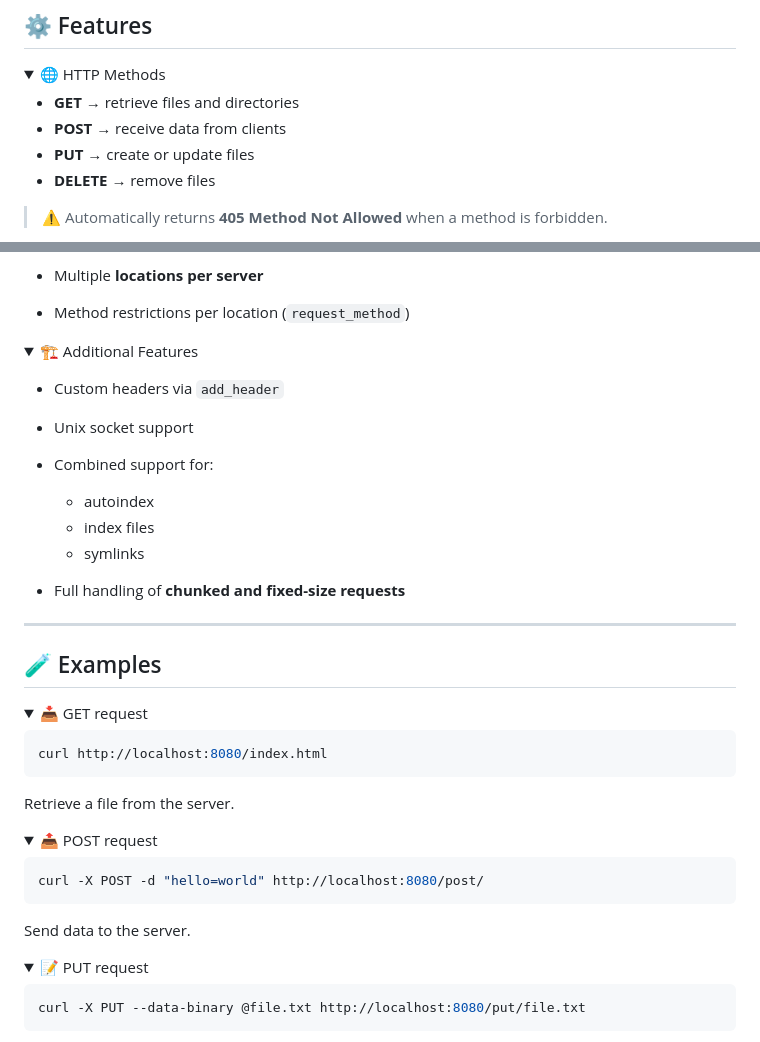
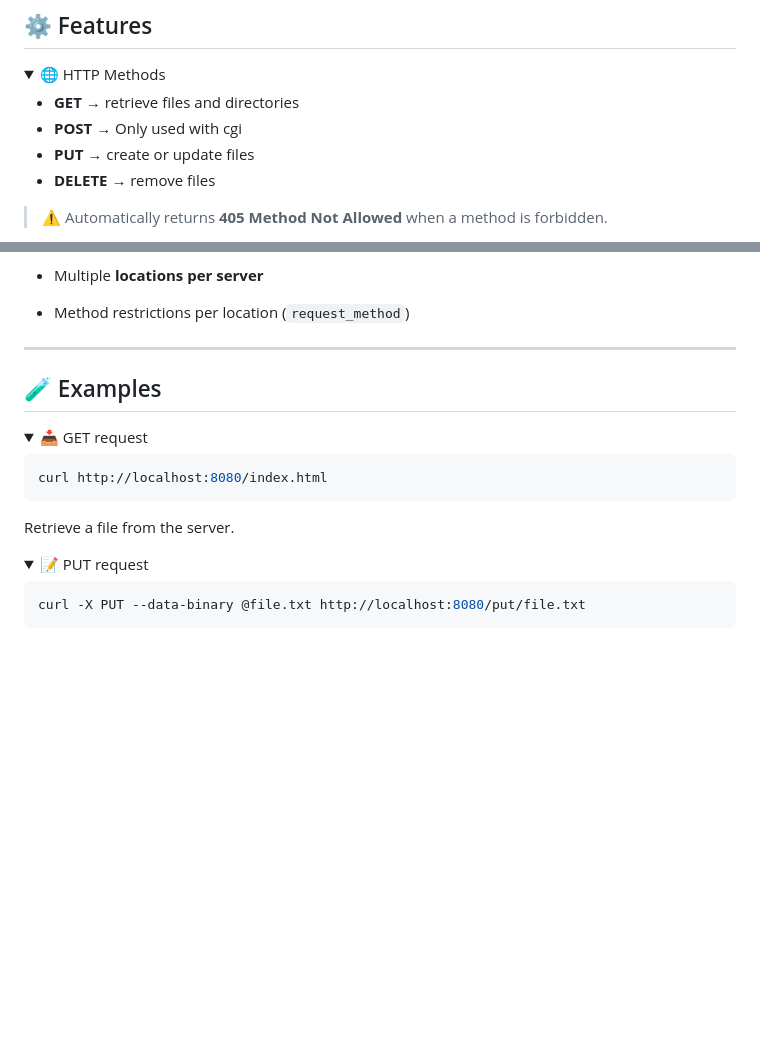
Before and after one commit to BenjaminRap/WEBSERV, a Markdown page: README.md, 2 parts joined by grey strips. Drawn GitHub-style; folded sections open; blank space fills up the shorter version.

Commit message:
Update README.md
Removed errors from the Readme

````diff
--- a/README.md
+++ b/README.md
@@ -66,7 +66,7 @@ make all
 <summary>🌐 HTTP Methods</summary>
 
 * **GET** → retrieve files and directories
-* **POST** → receive data from clients
+* **POST** → Only used with cgi
 * **PUT** → create or update files
 * **DELETE** → remove files
 
@@ -131,20 +131,6 @@ make all
 
 </details>
 
-<details>
-<summary>🏗️ Additional Features</summary>
-
-* Custom headers via `add_header`
-* Unix socket support
-* Combined support for:
-
-  * autoindex
-  * index files
-  * symlinks
-* Full handling of **chunked and fixed-size requests**
-
-</details>
-
 ---
 
 ## 🧪 Examples
@@ -157,17 +143,6 @@ curl http://localhost:8080/index.html
 ```
 
 Retrieve a file from the server.
-
-</details>
-
-<details>
-<summary>📤 POST request</summary>
-
-```bash
-curl -X POST -d "hello=world" http://localhost:8080/post/
-```
-
-Send data to the server.
 
 </details>
 
````
